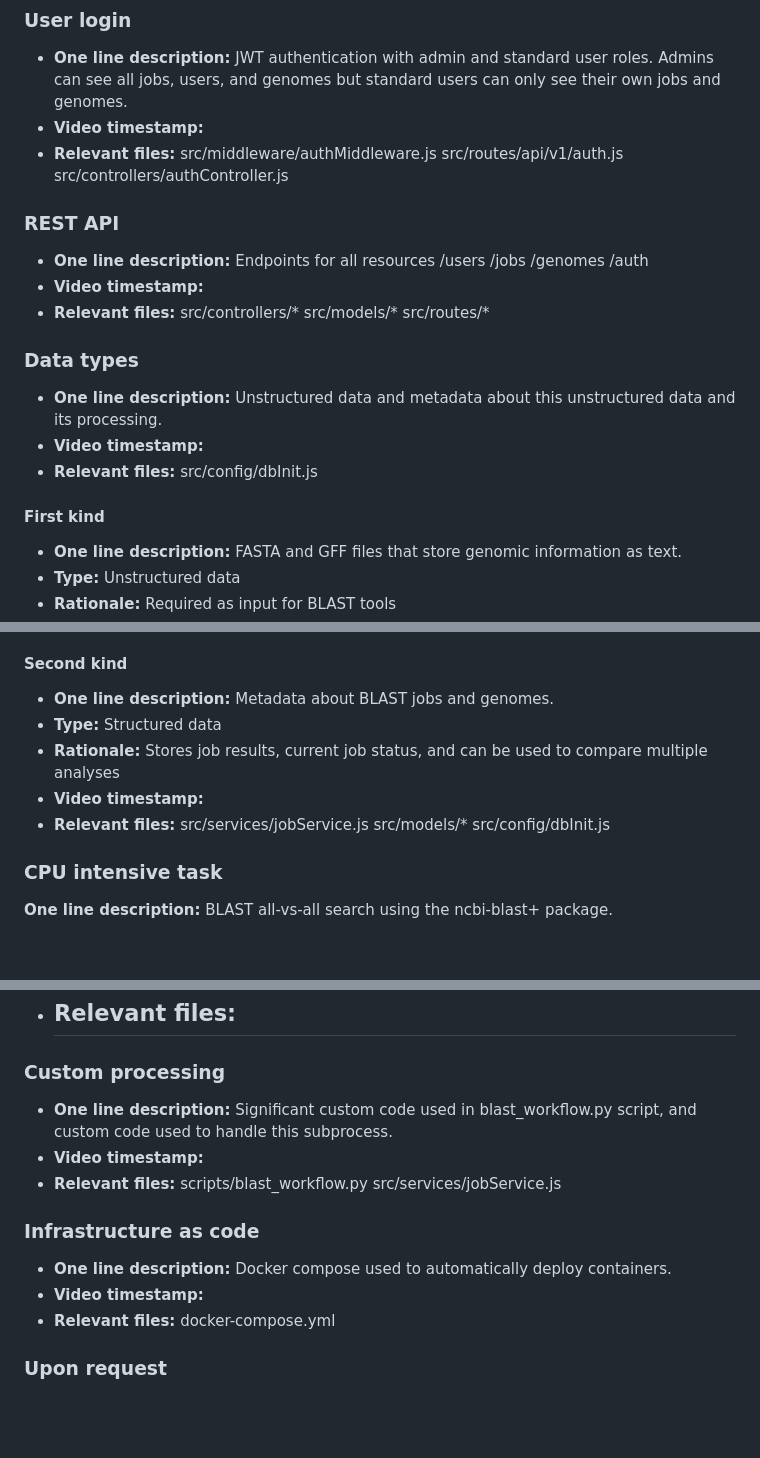
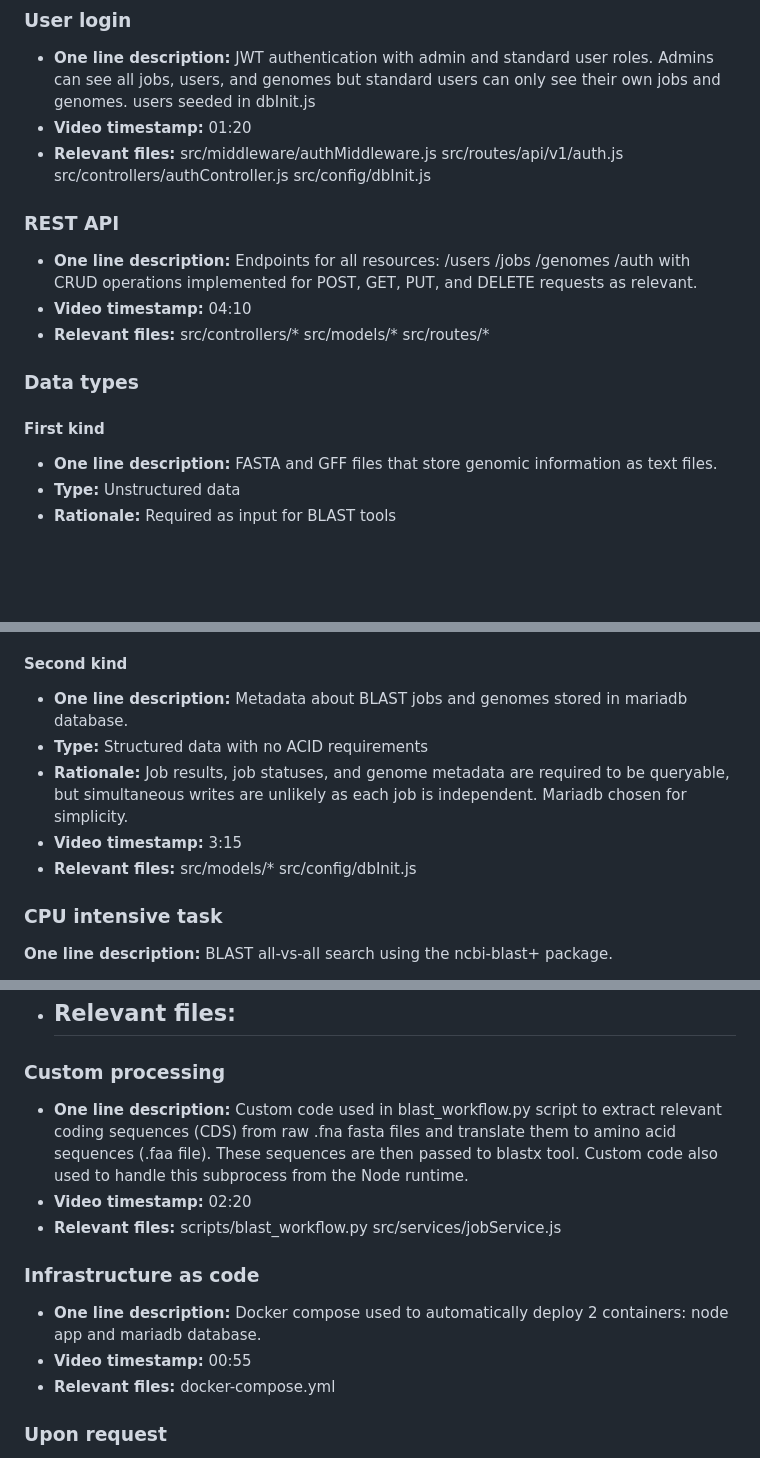
Before and after one commit to emersonsmall/blast-app, a Markdown page: A1_response_to_criteria.md, 3 parts joined by grey strips. Drawn GitHub-style; blank space fills up the shorter version.

Commit message:
final resp to criteria

```diff
--- a/A1_response_to_criteria.md
+++ b/A1_response_to_criteria.md
@@ -33,16 +33,19 @@ aws ecr get-login-password --region ap-southeast-2 | docker login --username AWS
 
 - **One line description:** JWT authentication with admin and standard user roles. Admins can see all jobs, users, and genomes but
 standard users can only see their own jobs and genomes.
-- **Video timestamp:**
+users seeded in dbInit.js
+- **Video timestamp:** 01:20
 - **Relevant files:**
     src/middleware/authMiddleware.js
     src/routes/api/v1/auth.js
     src/controllers/authController.js
+    src/config/dbInit.js
 
 ### REST API
 
-- **One line description:** Endpoints for all resources /users /jobs /genomes /auth
-- **Video timestamp:**
+- **One line description:** Endpoints for all resources: /users /jobs /genomes /auth with
+CRUD operations implemented for POST, GET, PUT, and DELETE requests as relevant.
+- **Video timestamp:** 04:10
 - **Relevant files:**
     src/controllers/*
     src/models/*
@@ -50,13 +53,8 @@ standard users can only see their own jobs and genomes.
 
 ### Data types
 
-- **One line description:** Unstructured data and metadata about this unstructured data and its processing.
-- **Video timestamp:**
-- **Relevant files:**
-    src/config/dbInit.js
-
 #### First kind
 
-- **One line description:** FASTA and GFF files that store genomic information as text.
+- **One line description:** FASTA and GFF files that store genomic information as text files.
 - **Type:** Unstructured data
 - **Rationale:** Required as input for BLAST tools
@@ -66,12 +64,12 @@ standard users can only see their own jobs and genomes.
 
 #### Second kind
 
-- **One line description:** Metadata about BLAST jobs and genomes.
-- **Type:** Structured data
-- **Rationale:** Stores job results, current job status, and can be used to compare multiple analyses
-- **Video timestamp:**
+- **One line description:** Metadata about BLAST jobs and genomes stored in mariadb database.
+- **Type:** Structured data with no ACID requirements
+- **Rationale:** Job results, job statuses, and genome metadata are required to be queryable, but simultaneous writes are unlikely
+as each job is independent. Mariadb chosen for simplicity.
+- **Video timestamp:** 3:15
 - **Relevant files:**
-    src/services/jobService.js
     src/models/*
     src/config/dbInit.js
 
@@ -121,17 +119,18 @@ returns the closest match if incomplete/malformed names are given.
 
 ### Custom processing
 
-- **One line description:** Significant custom code used in blast_workflow.py script,
-and custom code used to handle this subprocess.
-- **Video timestamp:**
+- **One line description:** Custom code used in blast_workflow.py script to extract relevant coding sequences (CDS)
+from raw .fna fasta files and translate them to amino acid sequences (.faa file). These sequences are then passed to blastx tool.
+Custom code also used to handle this subprocess from the Node runtime.
+- **Video timestamp:** 02:20
 - **Relevant files:**
     scripts/blast_workflow.py
     src/services/jobService.js
 
 ### Infrastructure as code
 
-- **One line description:** Docker compose used to automatically deploy containers.
-- **Video timestamp:**
+- **One line description:** Docker compose used to automatically deploy 2 containers: node app and mariadb database.
+- **Video timestamp:** 00:55
 - **Relevant files:**
     docker-compose.yml
 
```
Also changed, not shown: other parts of A1_response_to_criteria.md (+8 -8 lines).
